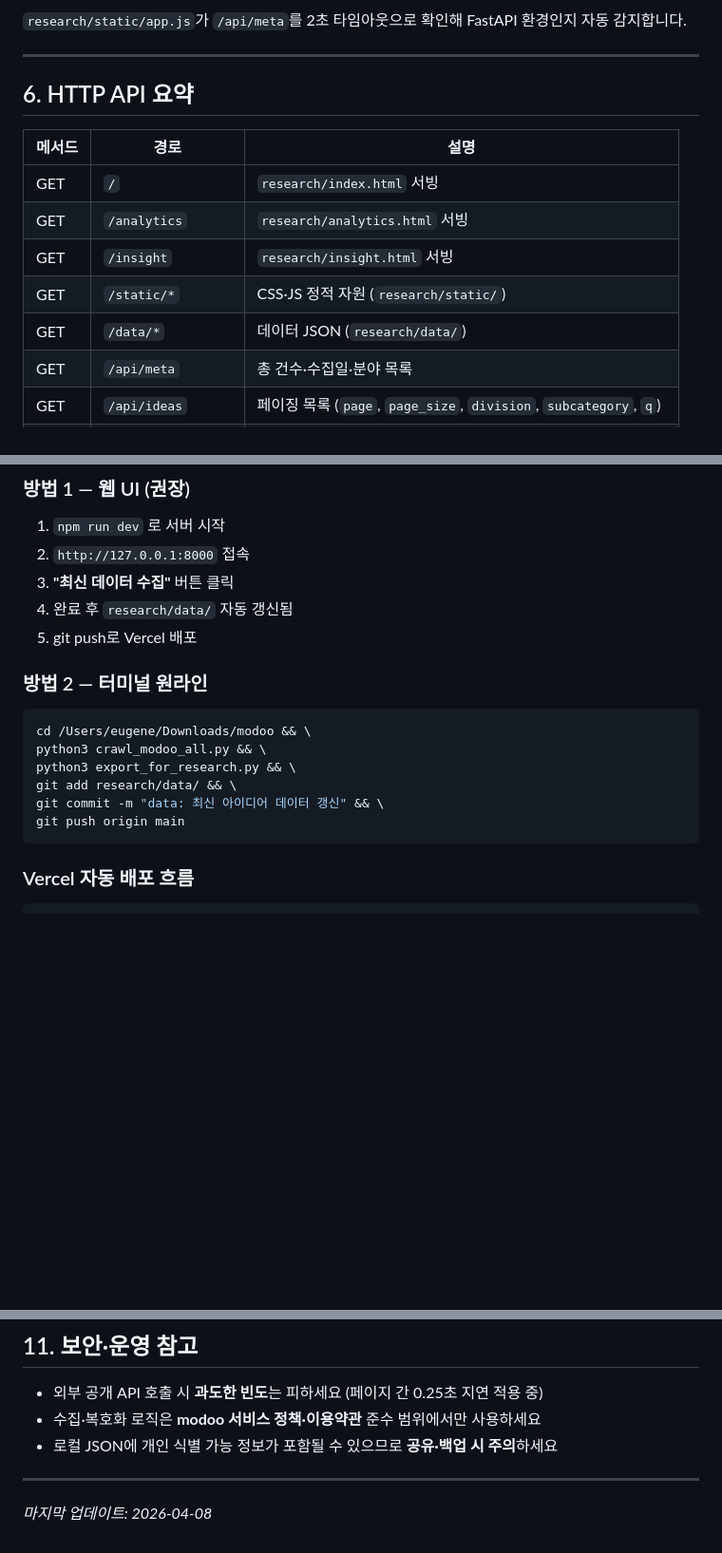
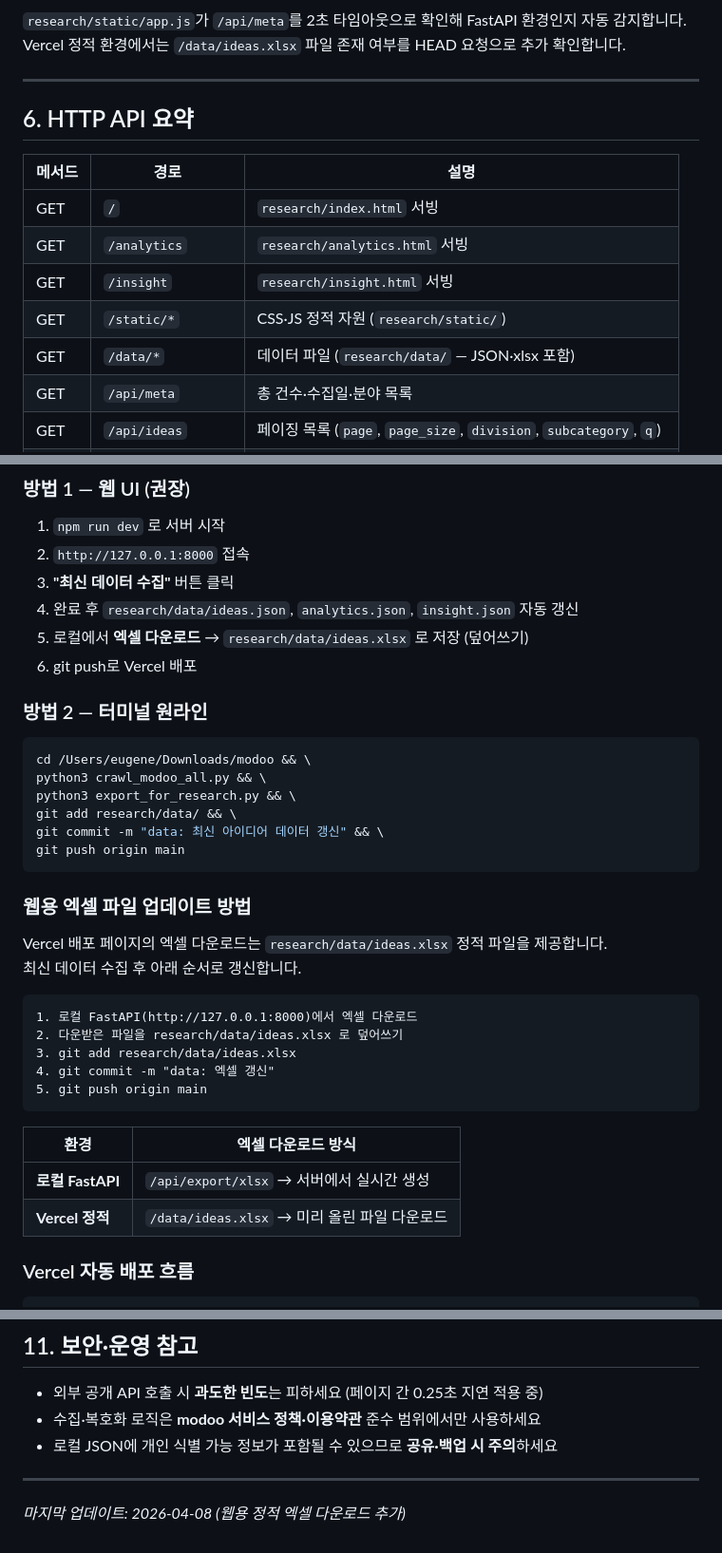
Before and after one commit to koreatommy/research, a Markdown page: guide.md, 3 parts joined by grey strips. Shown at 95% size. GitHub-like rendering; blank space fills up the shorter version.

Commit message:
docs: 웹용 정적 엑셀 다운로드 흐름 guide.md 반영
Made-with: Cursor

````diff
--- a/guide.md
+++ b/guide.md
@@ -184,6 +186,7 @@ flowchart LR
 ```
 
 `research/static/app.js`가 `/api/meta`를 2초 타임아웃으로 확인해 FastAPI 환경인지 자동 감지합니다.
+Vercel 정적 환경에서는 `/data/ideas.xlsx` 파일 존재 여부를 HEAD 요청으로 추가 확인합니다.
 
 ---
 
@@ -195,7 +198,7 @@ flowchart LR
 | GET | `/analytics` | `research/analytics.html` 서빙 |
 | GET | `/insight` | `research/insight.html` 서빙 |
 | GET | `/static/*` | CSS·JS 정적 자원 (`research/static/`) |
-| GET | `/data/*` | 데이터 JSON (`research/data/`) |
+| GET | `/data/*` | 데이터 파일 (`research/data/` — JSON·xlsx 포함) |
 | GET | `/api/meta` | 총 건수·수집일·분야 목록 |
 | GET | `/api/ideas` | 페이징 목록 (`page`, `page_size`, `division`, `subcategory`, `q`) |
 | POST | `/api/crawl` | 전체 재수집 + `modoo_all_ideas.json` + `research/data/` 갱신 |
@@ -246,8 +249,9 @@ kill $(lsof -ti :8000)
 1. `npm run dev` 로 서버 시작
 2. `http://127.0.0.1:8000` 접속
 3. **"최신 데이터 수집"** 버튼 클릭
-4. 완료 후 `research/data/` 자동 갱신됨
-5. git push로 Vercel 배포
+4. 완료 후 `research/data/ideas.json`, `analytics.json`, `insight.json` 자동 갱신
+5. 로컬에서 **엑셀 다운로드** → `research/data/ideas.xlsx` 로 저장 (덮어쓰기)
+6. git push로 Vercel 배포
 
 ### 방법 2 — 터미널 원라인
 
@@ -259,6 +263,24 @@ git add research/data/ && \
 git commit -m "data: 최신 아이디어 데이터 갱신" && \
 git push origin main
 ```
+
+### 웹용 엑셀 파일 업데이트 방법
+
+Vercel 배포 페이지의 엑셀 다운로드는 `research/data/ideas.xlsx` 정적 파일을 제공합니다.
+최신 데이터 수집 후 아래 순서로 갱신합니다.
+
+```
+1. 로컬 FastAPI(http://127.0.0.1:8000)에서 엑셀 다운로드
+2. 다운받은 파일을 research/data/ideas.xlsx 로 덮어쓰기
+3. git add research/data/ideas.xlsx
+4. git commit -m "data: 엑셀 갱신"
+5. git push origin main
+```
+
+| 환경 | 엑셀 다운로드 방식 |
+|------|-------------------|
+| **로컬 FastAPI** | `/api/export/xlsx` → 서버에서 실시간 생성 |
+| **Vercel 정적** | `/data/ideas.xlsx` → 미리 올린 파일 다운로드 |
 
 ### Vercel 자동 배포 흐름
 
@@ -322,4 +344,4 @@ git push origin main
 
 ---
 
-*마지막 업데이트: 2026-04-08*
+*마지막 업데이트: 2026-04-08 (웹용 정적 엑셀 다운로드 추가)*
````
Also changed, not shown: other parts of guide.md (+4 -2 lines).
